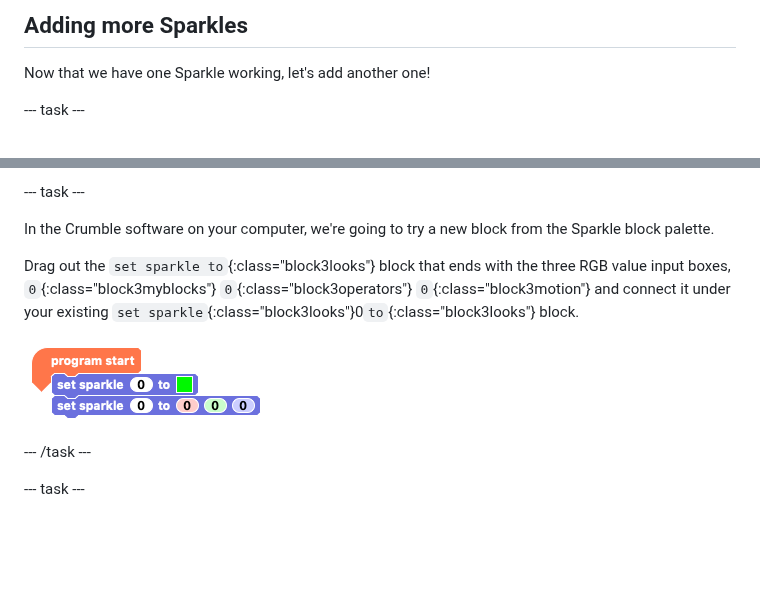
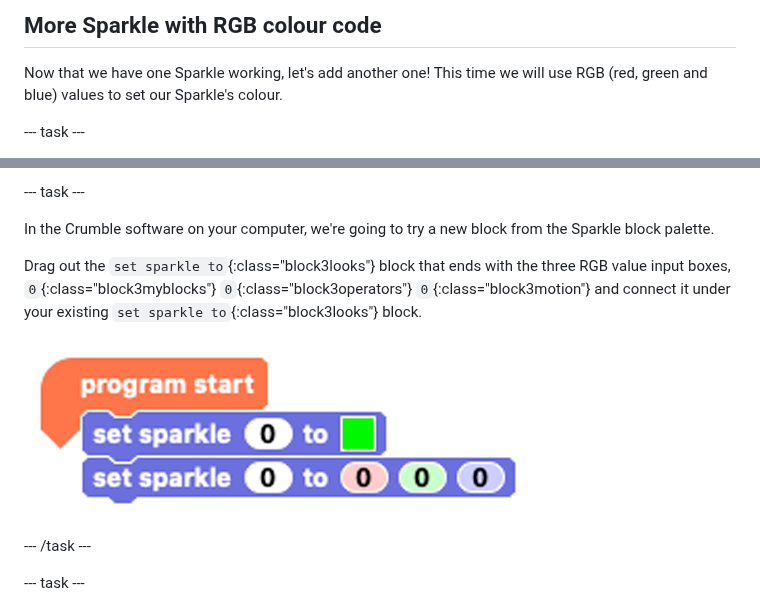
Before and after one commit to raspberrypilearning/getting-started-crumble, a Markdown page: en/step_5.md, 2 parts joined by grey strips. Rendered like a GitHub page; pictures changed too: en/images/secondSparkleCodeBlocks.png (added); blank space fills up the shorter version.

Commit message:
change image in step 5

```diff
--- a/en/step_5.md
+++ b/en/step_5.md
@@ -1,6 +1,6 @@
-## Adding more Sparkles
+## More Sparkle with RGB colour code
 
-Now that we have one Sparkle working, let's add another one!
+Now that we have one Sparkle working, let's add another one! This time we will use RGB (red, green and blue) values to set our Sparkle's colour.
 
 --- task ---
 
@@ -18,9 +18,9 @@ Now we need to add some code to make the second Sparkle turn on.
 
 In the Crumble software on your computer, we're going to try a new block from the Sparkle block palette.
 
-Drag out the `set sparkle to`{:class="block3looks"} block that ends with the three RGB value input boxes, `0`{:class="block3myblocks"} `0`{:class="block3operators"} `0`{:class="block3motion"} and connect it under your existing `set sparkle`{:class="block3looks"}0`to`{:class="block3looks"} block.
+Drag out the `set sparkle to`{:class="block3looks"} block that ends with the three RGB value input boxes, `0`{:class="block3myblocks"} `0`{:class="block3operators"} `0`{:class="block3motion"} and connect it under your existing `set sparkle to`{:class="block3looks"} block.
 
-![Coding a second Sparkle](images/secondSparkleCodeBlocks.jpg)
+![Coding a second Sparkle](images/secondSparkleCodeBlocks.png)
 
 --- /task ---
 
```
